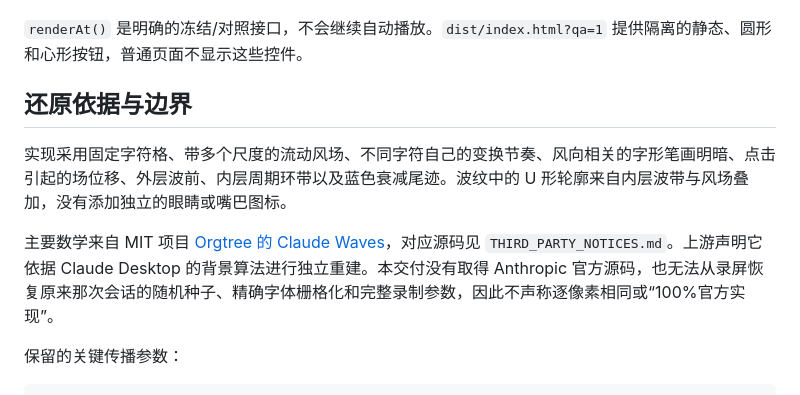
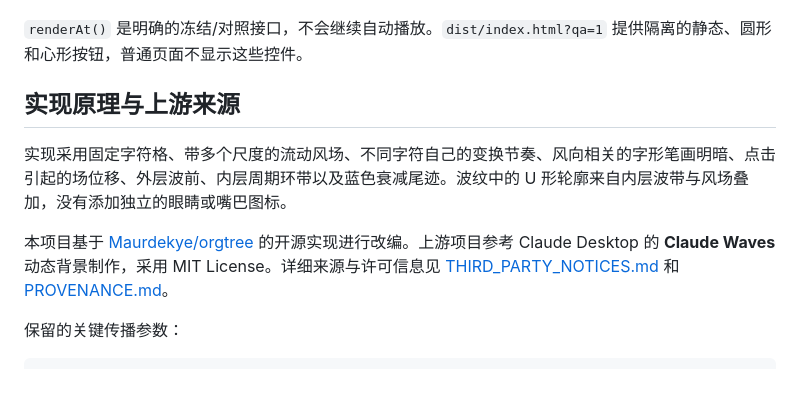
Before and after one commit to zixi526526/clow-waves-web, a Markdown page: README.zh-CN.md, the part around the change. GitHub-like rendering.

Commit message:
docs: simplify upstream Claude Waves attribution

```diff
--- a/README.zh-CN.md
+++ b/README.zh-CN.md
@@ -157,11 +157,11 @@ effect.resume();
 
 `renderAt()` 是明确的冻结/对照接口，不会继续自动播放。`dist/index.html?qa=1` 提供隔离的静态、圆形和心形按钮，普通页面不显示这些控件。
 
-## 还原依据与边界
+## 实现原理与上游来源
 
 实现采用固定字符格、带多个尺度的流动风场、不同字符自己的变换节奏、风向相关的字形笔画明暗、点击引起的场位移、外层波前、内层周期环带以及蓝色衰减尾迹。波纹中的 U 形轮廓来自内层波带与风场叠加，没有添加独立的眼睛或嘴巴图标。
 
-主要数学来自 MIT 项目 [Orgtree 的 Claude Waves](https://github.com/Maurdekye/orgtree/blob/main/docs/rust-engine/canvas-background-themes.md)，对应源码见 `THIRD_PARTY_NOTICES.md`。上游声明它依据 Claude Desktop 的背景算法进行独立重建。本交付没有取得 Anthropic 官方源码，也无法从录屏恢复原来那次会话的随机种子、精确字体栅格化和完整录制参数，因此不声称逐像素相同或“100%官方实现”。
+本项目基于 [Maurdekye/orgtree](https://github.com/Maurdekye/orgtree) 的开源实现进行改编。上游项目参考 Claude Desktop 的 **Claude Waves** 动态背景制作，采用 MIT License。详细来源与许可信息见 [THIRD_PARTY_NOTICES.md](THIRD_PARTY_NOTICES.md) 和 [PROVENANCE.md](PROVENANCE.md)。
 
 保留的关键传播参数：
 
```
